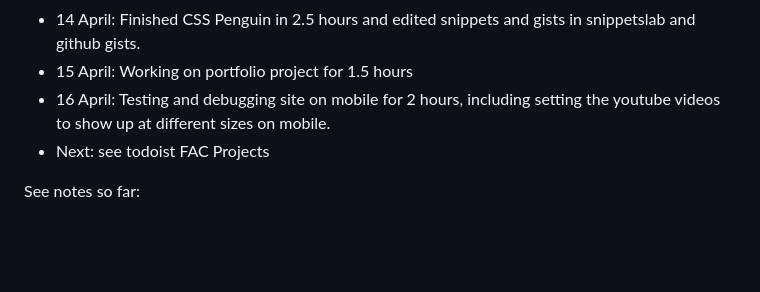
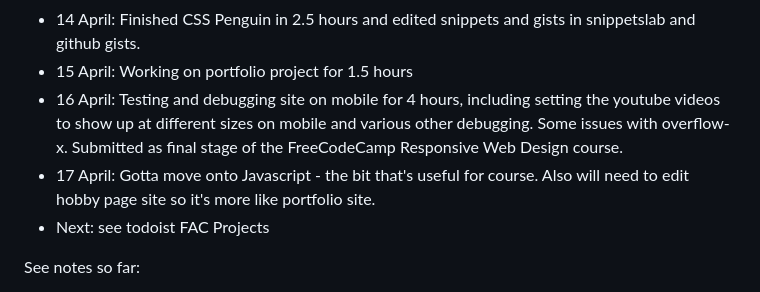
Before and after one commit to jackkershaw/my-coding-progress, a Markdown page: Coding journey so far.md, the part around the change. Drawn GitHub-style; blank space fills up the shorter version.

```diff
--- a/Coding journey so far.md
+++ b/Coding journey so far.md
@@ -50,7 +50,8 @@
  - 13 April: rusty after easter break, return to an hour a day to keep on top of knowledge. Working on finishing CSS of product page for 4 hours. Then spent an hour on finishing the next project: the ferris wheel. Spent half an hour getting up to step 13 of penguin css.
  - 14 April: Finished CSS Penguin in 2.5 hours and edited snippets and gists in snippetslab and github gists.
  - 15 April: Working on portfolio project for 1.5 hours
- - 16 April:  Testing and debugging site on mobile for 2 hours, including setting the youtube videos to show up at different sizes on mobile.
+ - 16 April:  Testing and debugging site on mobile for 4 hours, including setting the youtube videos to show up at different sizes on mobile and various other debugging. Some issues with overflow-x. Submitted as final stage of the FreeCodeCamp Responsive Web Design course.
+ - 17 April:  Gotta move onto Javascript - the bit that's useful for course. Also will need to edit hobby page site so it's more like portfolio site.
  - Next: see todoist FAC Projects
 
 See notes so far:
```
